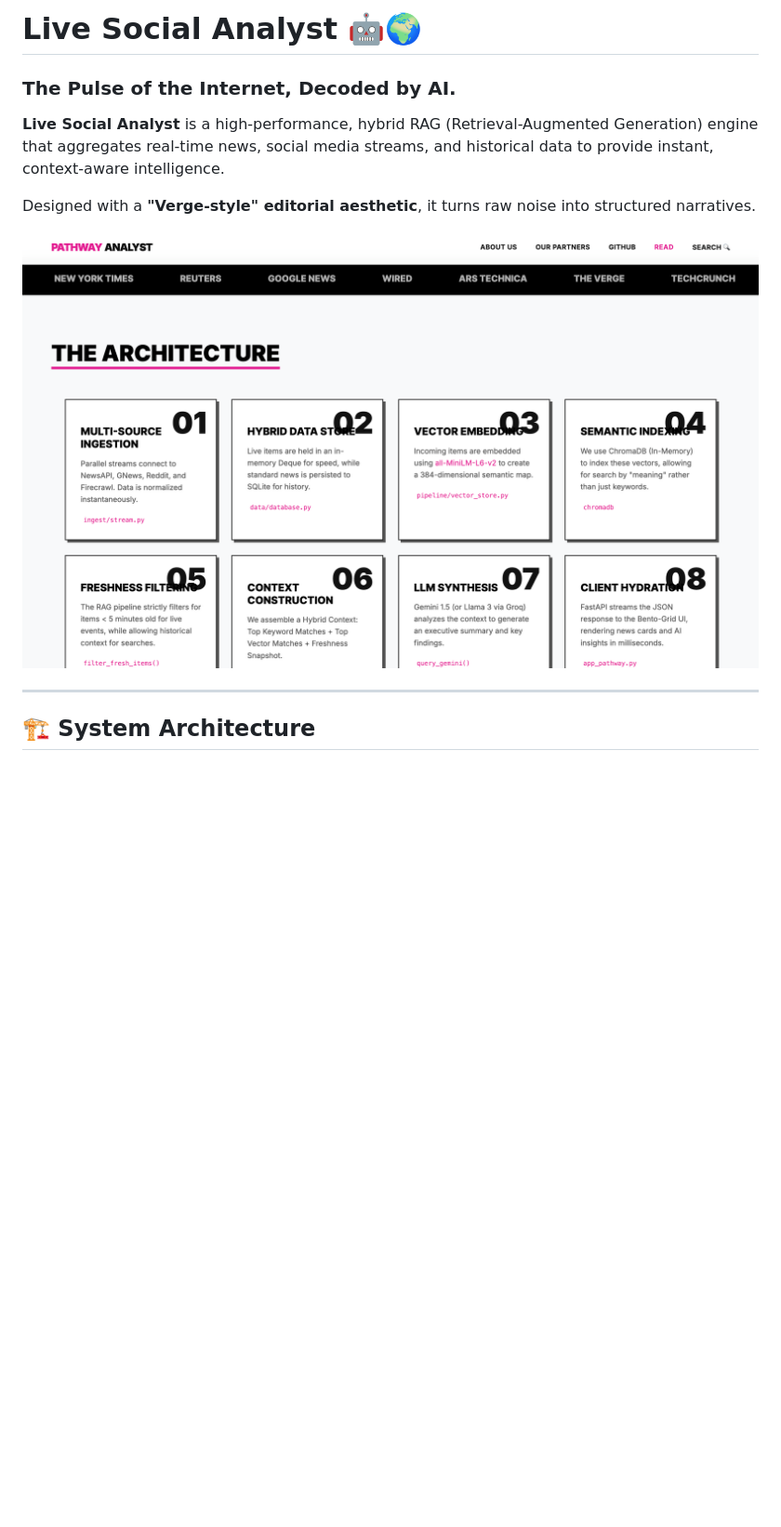
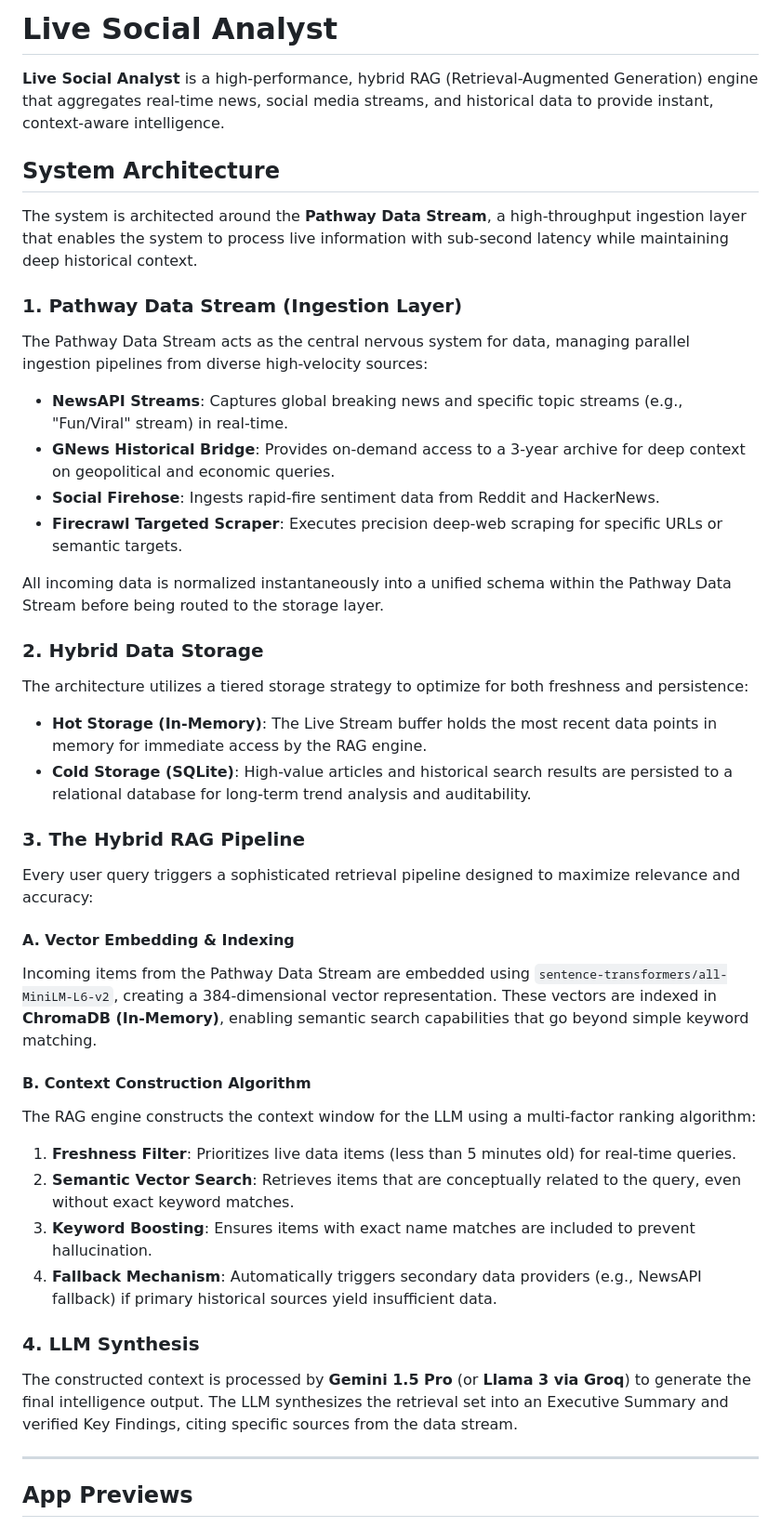
Before and after one commit to atharvavdeo/LiveAnalyst_Pathway, a Markdown page: README.md, the part around one of its changes. Shown at 93% size. Rendered like a GitHub page; blank space fills up the shorter version.

```diff
--- a/README.md
+++ b/README.md
@@ -1,13 +1,42 @@
-# Live Social Analyst 🤖🌍
-### The Pulse of the Internet, Decoded by AI.
+# Live Social Analyst
 
 **Live Social Analyst** is a high-performance, hybrid RAG (Retrieval-Augmented Generation) engine that aggregates real-time news, social media streams, and historical data to provide instant, context-aware intelligence.
 
-Designed with a **"Verge-style" editorial aesthetic**, it turns raw noise into structured narratives.
+## System Architecture
 
-![Landing Page](preview_landing.png)
+The system is architected around the **Pathway Data Stream**, a high-throughput ingestion layer that enables the system to process live information with sub-second latency while maintaining deep historical context.
+
+### 1. Pathway Data Stream (Ingestion Layer)
+The Pathway Data Stream acts as the central nervous system for data, managing parallel ingestion pipelines from diverse high-velocity sources:
+- **NewsAPI Streams**: Captures global breaking news and specific topic streams (e.g., "Fun/Viral" stream) in real-time.
+- **GNews Historical Bridge**: Provides on-demand access to a 3-year archive for deep context on geopolitical and economic queries.
+- **Social Firehose**: Ingests rapid-fire sentiment data from Reddit and HackerNews.
+- **Firecrawl Targeted Scraper**: Executes precision deep-web scraping for specific URLs or semantic targets.
+
+All incoming data is normalized instantaneously into a unified schema within the Pathway Data Stream before being routed to the storage layer.
+
+### 2. Hybrid Data Storage
+The architecture utilizes a tiered storage strategy to optimize for both freshness and persistence:
+- **Hot Storage (In-Memory)**: The Live Stream buffer holds the most recent data points in memory for immediate access by the RAG engine.
+- **Cold Storage (SQLite)**: High-value articles and historical search results are persisted to a relational database for long-term trend analysis and auditability.
+
+### 3. The Hybrid RAG Pipeline
+Every user query triggers a sophisticated retrieval pipeline designed to maximize relevance and accuracy:
+
+#### A. Vector Embedding & Indexing
+Incoming items from the Pathway Data Stream are embedded using `sentence-transformers/all-MiniLM-L6-v2`, creating a 384-dimensional vector representation. These vectors are indexed in **ChromaDB (In-Memory)**, enabling semantic search capabilities that go beyond simple keyword matching.
+
+#### B. Context Construction Algorithm
+The RAG engine constructs the context window for the LLM using a multi-factor ranking algorithm:
+1.  **Freshness Filter**: Prioritizes live data items (less than 5 minutes old) for real-time queries.
+2.  **Semantic Vector Search**: Retrieves items that are conceptually related to the query, even without exact keyword matches.
+3.  **Keyword Boosting**: Ensures items with exact name matches are included to prevent hallucination.
+4.  **Fallback Mechanism**: Automatically triggers secondary data providers (e.g., NewsAPI fallback) if primary historical sources yield insufficient data.
+
+### 4. LLM Synthesis
+The constructed context is processed by **Gemini 1.5 Pro** (or **Llama 3 via Groq**) to generate the final intelligence output. The LLM synthesizes the retrieval set into an Executive Summary and verified Key Findings, citing specific sources from the data stream.
 
 ---
 
-## 🏗️ System Architecture
+## App Previews
 
```
Also changed, not shown: other parts of README.md (+20 -62 lines).
